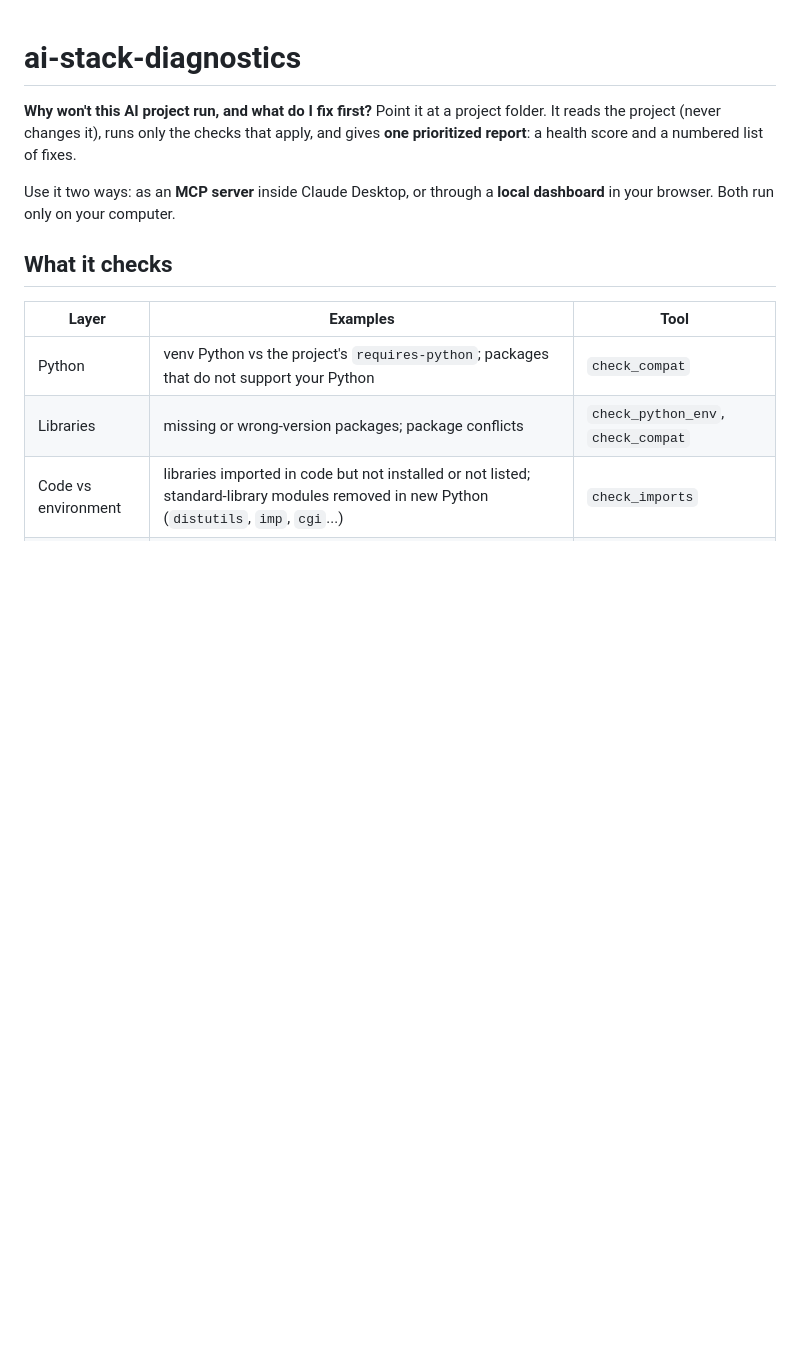
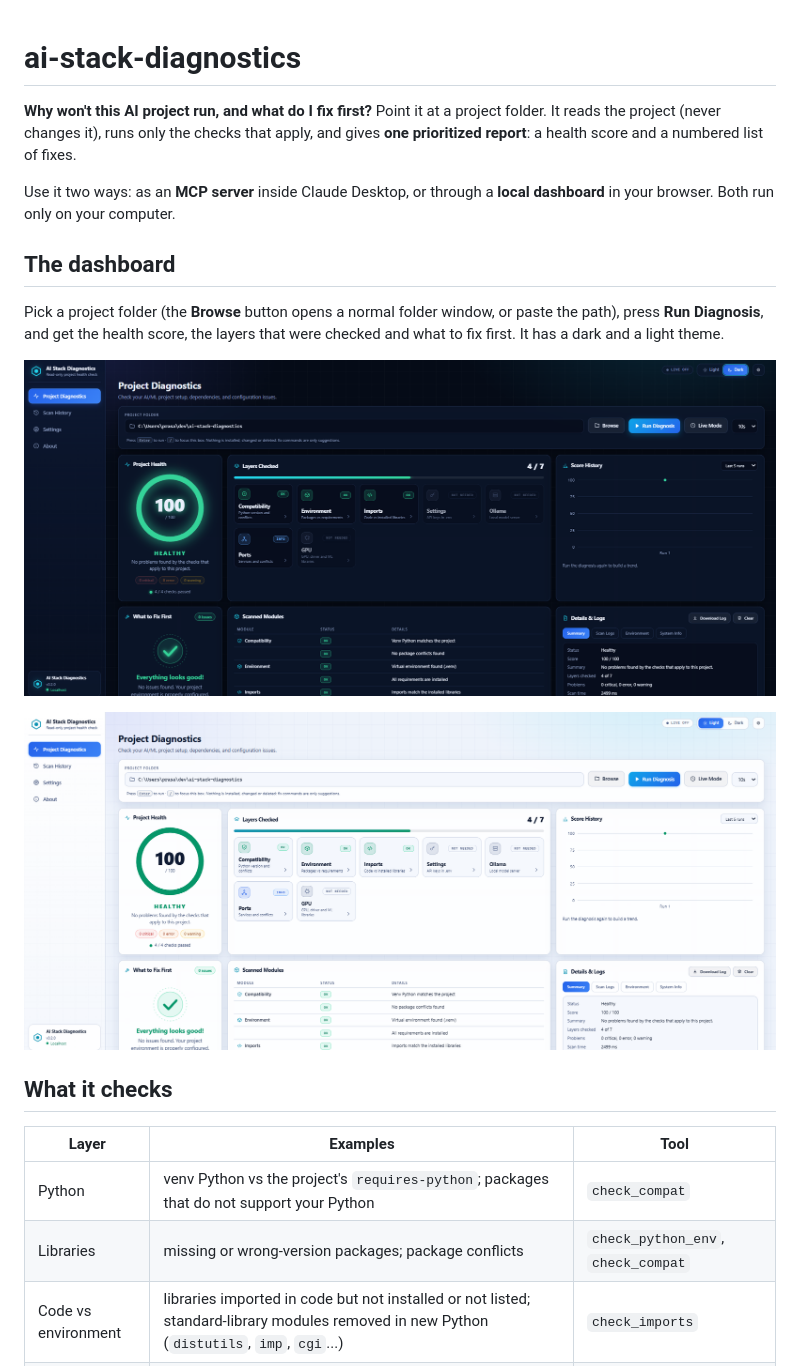
Before and after one commit to PrasannaBalaji29/ai-stack-diagnostics, a Markdown page: README.md, the part around the change. Rendered like a GitHub page; pictures changed too: docs/screenshots/dashboard-dark.png (added), docs/screenshots/dashboard-light.png (added); blank space fills up the shorter version.

Commit message:
README: add dashboard screenshots

```diff
--- a/README.md
+++ b/README.md
@@ -4,6 +4,17 @@
 Point it at a project folder. It reads the project (never changes it), runs only the checks that apply, and gives **one prioritized report**: a health score and a numbered list of fixes.
 
 Use it two ways: as an **MCP server** inside Claude Desktop, or through a **local dashboard** in your browser. Both run only on your computer.
+
+## The dashboard
+
+Pick a project folder (the **Browse** button opens a normal folder window, or paste the path), press **Run Diagnosis**, and get the health score, the layers that were checked and what to fix first. It has a dark and a light theme.
+
+<p align="center">
+  <img src="docs/screenshots/dashboard-dark.png" alt="The dashboard in dark mode: a health score of 100, seven layers checked, scanned modules and details" width="100%">
+</p>
+<p align="center">
+  <img src="docs/screenshots/dashboard-light.png" alt="The same dashboard in light mode" width="100%">
+</p>
 
 ## What it checks
 | Layer | Examples | Tool |
```
